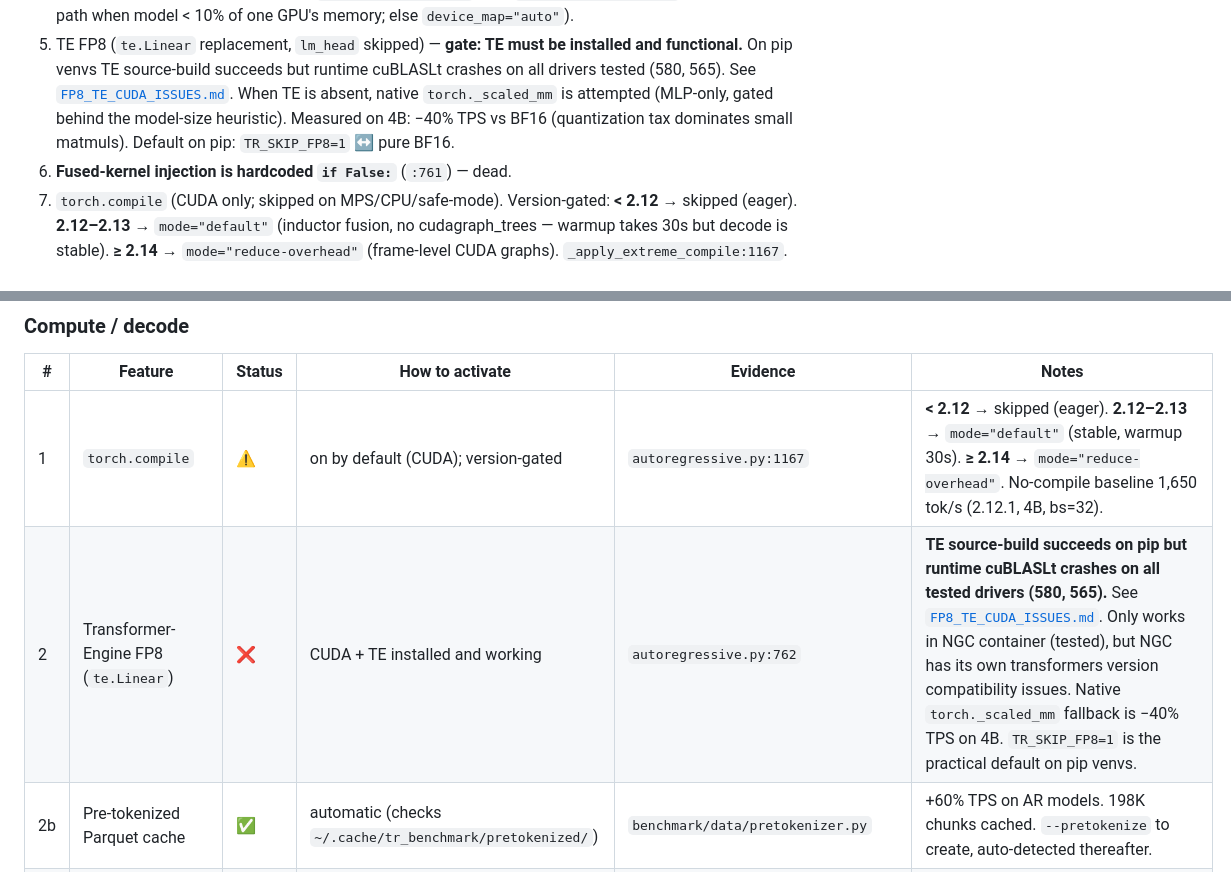
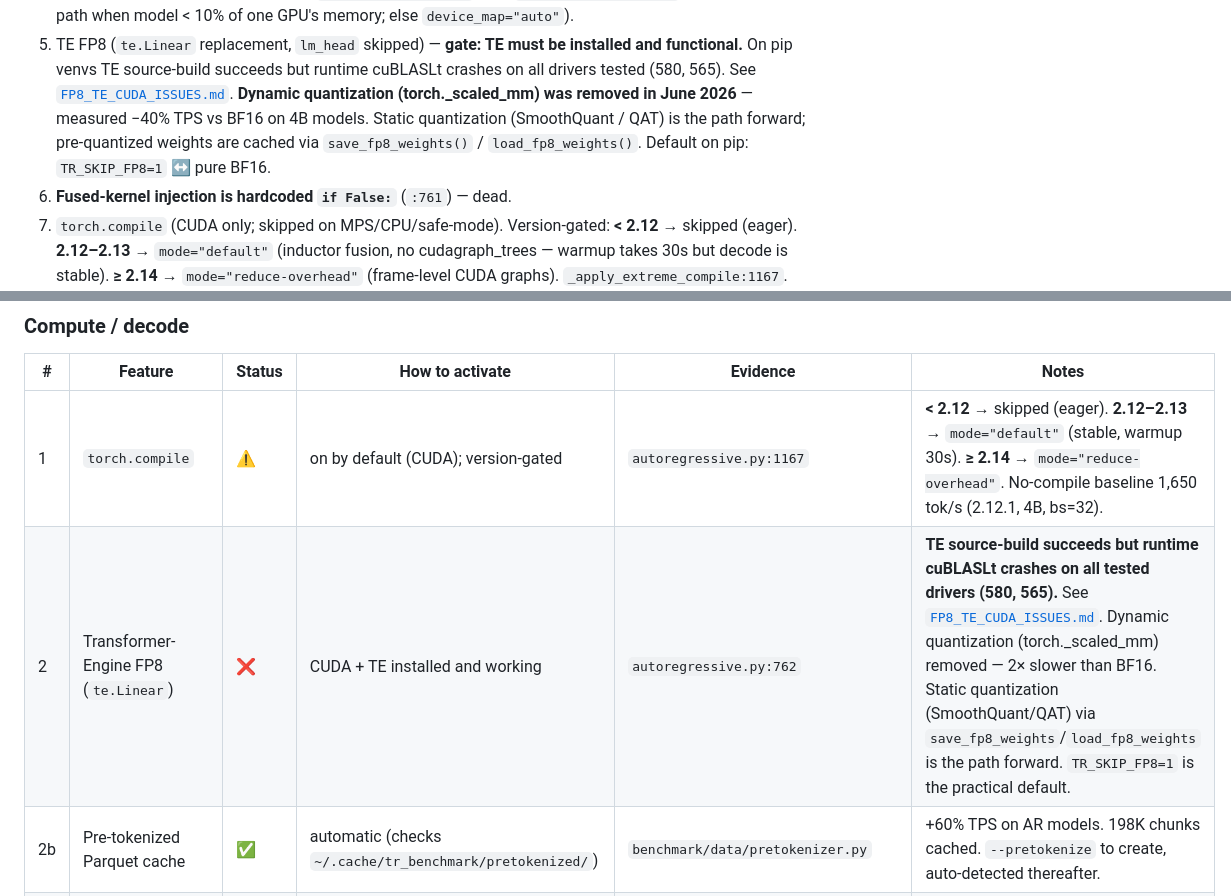
Before and after one commit to Pyotryeet/LargeCorporaTranslation, a Markdown page: docs/ARCHITECTURE.md, 2 parts joined by grey strips. Drawn GitHub-style.

```diff
--- a/docs/ARCHITECTURE.md
+++ b/docs/ARCHITECTURE.md
@@ -186,10 +186,11 @@ The primary backend. `model_type = AUTOREGRESSIVE`; capabilities
 5. TE FP8 (`te.Linear` replacement, `lm_head` skipped) — **gate: TE must be installed
    and functional.**  On pip venvs TE source-build succeeds but runtime cuBLASLt
    crashes on all drivers tested (580, 565).  See
-   [`FP8_TE_CUDA_ISSUES.md`](FP8_TE_CUDA_ISSUES.md).  When TE is absent, native
-   `torch._scaled_mm` is attempted (MLP-only, gated behind the model-size heuristic).
-   Measured on 4B: −40% TPS vs BF16 (quantization tax dominates small matmuls).
-   Default on pip: `TR_SKIP_FP8=1` ↔ pure BF16.
+   [`FP8_TE_CUDA_ISSUES.md`](FP8_TE_CUDA_ISSUES.md).
+   **Dynamic quantization (torch._scaled_mm) was removed in June 2026** — measured
+   −40% TPS vs BF16 on 4B models.  Static quantization (SmoothQuant / QAT) is the
+   path forward; pre-quantized weights are cached via `save_fp8_weights()` /
+   `load_fp8_weights()`.  Default on pip: `TR_SKIP_FP8=1` ↔ pure BF16.
 6. **Fused-kernel injection is hardcoded `if False:`** (`:761`) — dead.
 7. `torch.compile` (CUDA only; skipped on MPS/CPU/safe-mode). Version-gated:
    **< 2.12** → skipped (eager). **2.12–2.13** → `mode="default"` (inductor fusion,
@@ -320,7 +321,7 @@ on which path you mean.
 | # | Feature | Status | How to activate | Evidence | Notes |
 |---|---|---|---|---|---|
 | 1 | `torch.compile` | ⚠️ | on by default (CUDA); version-gated | `autoregressive.py:1167` | **< 2.12** → skipped (eager). **2.12–2.13** → `mode="default"` (stable, warmup 30s). **≥ 2.14** → `mode="reduce-overhead"`. No-compile baseline 1,650 tok/s (2.12.1, 4B, bs=32). |
-| 2 | Transformer-Engine FP8 (`te.Linear`) | ❌ | CUDA + TE installed and working | `autoregressive.py:762` | **TE source-build succeeds on pip but runtime cuBLASLt crashes on all tested drivers (580, 565).** See [`FP8_TE_CUDA_ISSUES.md`](FP8_TE_CUDA_ISSUES.md). Only works in NGC container (tested), but NGC has its own transformers version compatibility issues. Native `torch._scaled_mm` fallback is −40% TPS on 4B. `TR_SKIP_FP8=1` is the practical default on pip venvs. |
+| 2 | Transformer-Engine FP8 (`te.Linear`) | ❌ | CUDA + TE installed and working | `autoregressive.py:762` | **TE source-build succeeds but runtime cuBLASLt crashes on all tested drivers (580, 565).** See [`FP8_TE_CUDA_ISSUES.md`](FP8_TE_CUDA_ISSUES.md). Dynamic quantization (torch._scaled_mm) removed — 2× slower than BF16. Static quantization (SmoothQuant/QAT) via `save_fp8_weights`/`load_fp8_weights` is the path forward. `TR_SKIP_FP8=1` is the practical default. |
 | 2b | Pre-tokenized Parquet cache | ✅ | automatic (checks `~/.cache/tr_benchmark/pretokenized/`) | `benchmark/data/pretokenizer.py` | +60% TPS on AR models. 198K chunks cached. `--pretokenize` to create, auto-detected thereafter. |
 | 3 | Flash + mem-efficient SDPA | ✅ | CUDA default | `autoregressive.py:695` | — measured 2026-06-24: 1.17-1.23× overall throughput for 4B model. Attention-only speedup is higher (likely 2-4×) but attention is ~20-30% of total compute for 4B. See M2.4. |
 | 4 | CUDA Graph decode | ⚠️ | — (deprecated) | `hardware/cuda_graphs.py:3` (FutureWarning on import); capture at `autoregressive.py:1339`; **never replayed** in `_extreme_decode:1548` | Captured graph excludes `past_key_values` as a static input → replay would feed zero-context garbage. Capture cost is paid, benefit never collected. |
```
Also changed, not shown: docs/FP8_TE_CUDA_ISSUES.md (+16 -15 lines).
